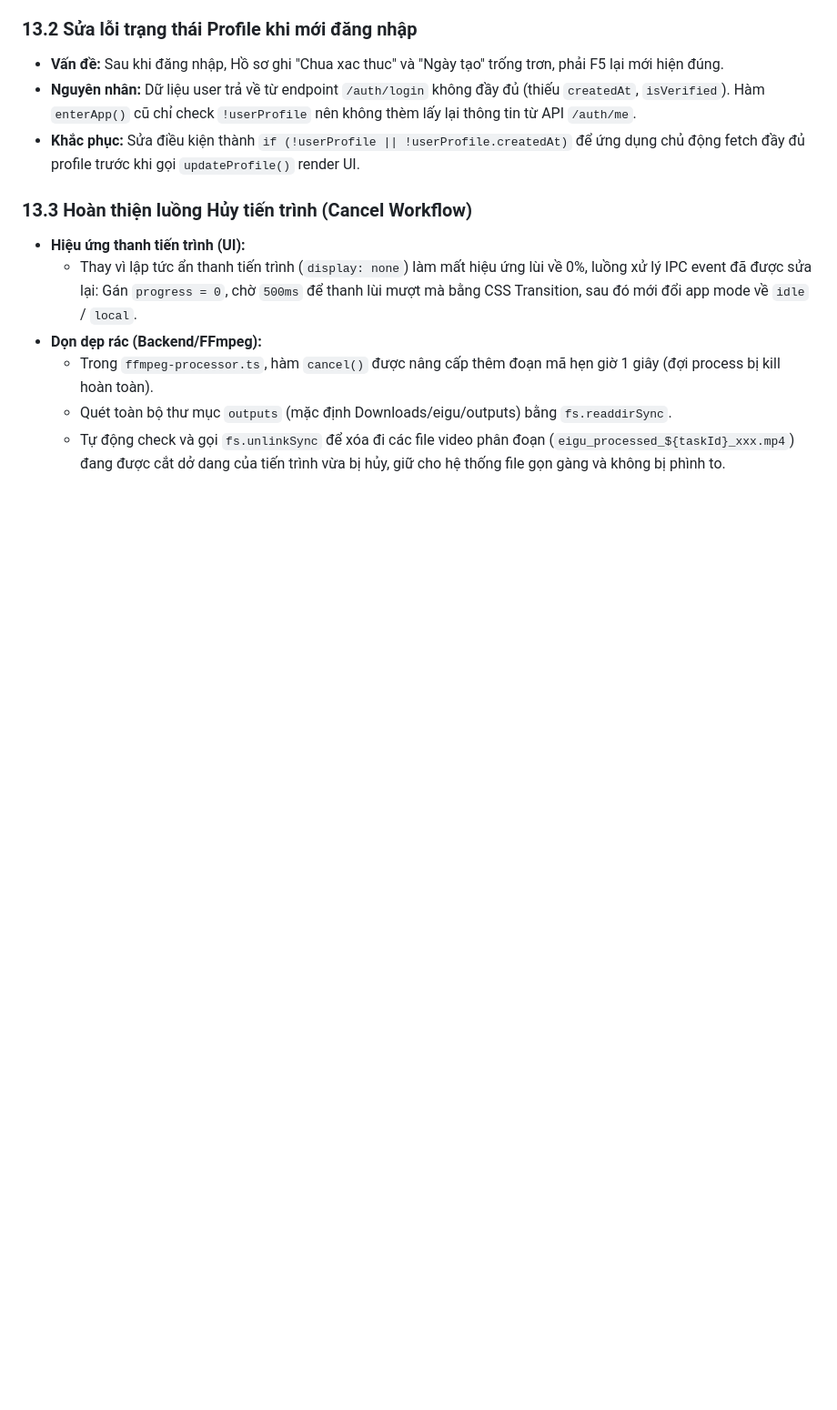
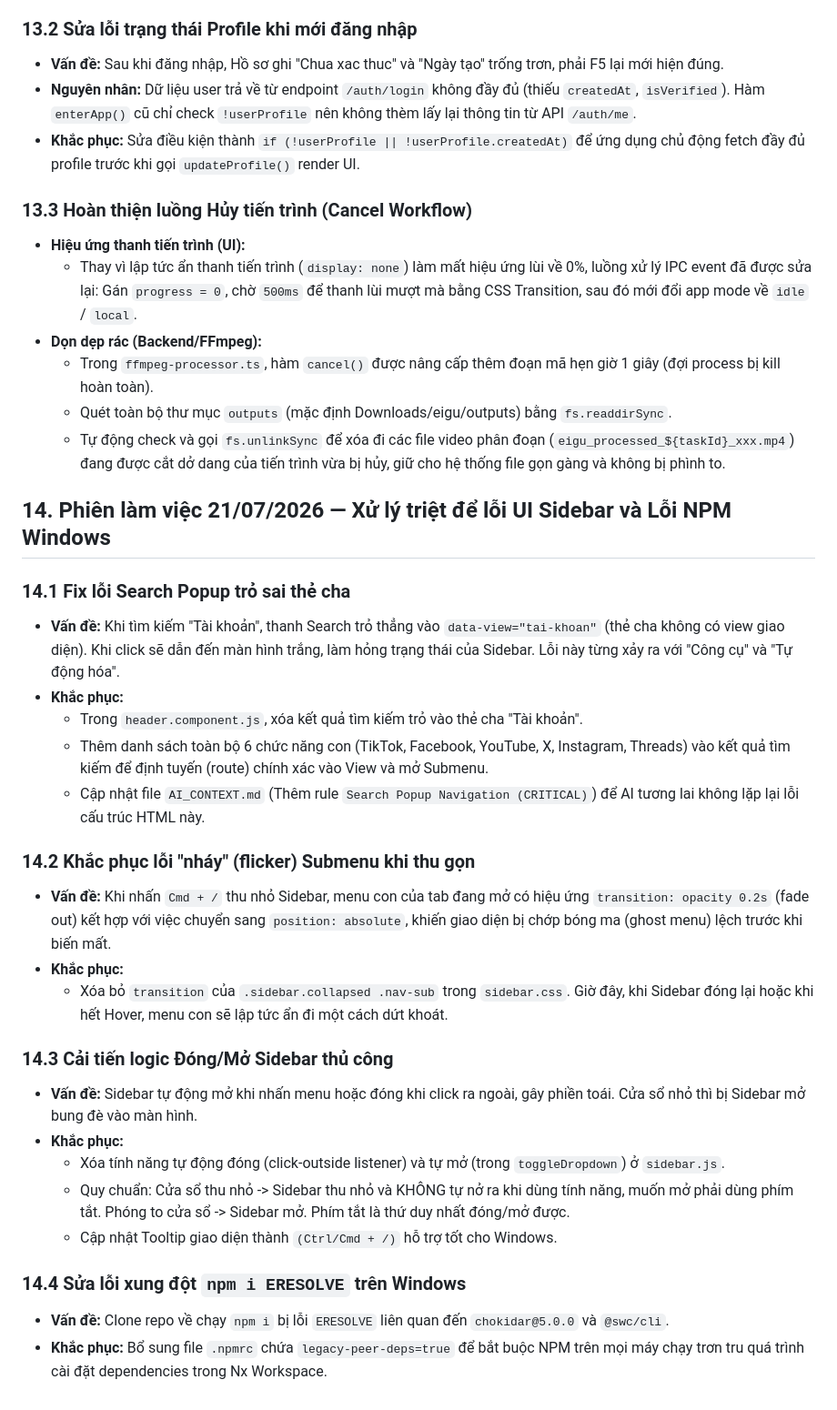
Before and after one commit to peggy2402/eigu-platform, a Markdown page: memories.md, the part around the change. Shown at 91% size. Drawn GitHub-style; blank space fills up the shorter version.

Commit message:
update(memories): added all task of today into memories file

```diff
--- a/memories.md
+++ b/memories.md
@@ -308,3 +308,28 @@ Nếu bất kỳ option video-encode nào được bật → toàn bộ pipeline
   - Trong `ffmpeg-processor.ts`, hàm `cancel()` được nâng cấp thêm đoạn mã hẹn giờ 1 giây (đợi process bị kill hoàn toàn).
   - Quét toàn bộ thư mục `outputs` (mặc định Downloads/eigu/outputs) bằng `fs.readdirSync`.
   - Tự động check và gọi `fs.unlinkSync` để xóa đi các file video phân đoạn (`eigu_processed_${taskId}_xxx.mp4`) đang được cắt dở dang của tiến trình vừa bị hủy, giữ cho hệ thống file gọn gàng và không bị phình to.
+
+## 14. Phiên làm việc 21/07/2026 — Xử lý triệt để lỗi UI Sidebar và Lỗi NPM Windows
+
+### 14.1 Fix lỗi Search Popup trỏ sai thẻ cha
+- **Vấn đề:** Khi tìm kiếm "Tài khoản", thanh Search trỏ thẳng vào `data-view="tai-khoan"` (thẻ cha không có view giao diện). Khi click sẽ dẫn đến màn hình trắng, làm hỏng trạng thái của Sidebar. Lỗi này từng xảy ra với "Công cụ" và "Tự động hóa".
+- **Khắc phục:**
+  - Trong `header.component.js`, xóa kết quả tìm kiếm trỏ vào thẻ cha "Tài khoản".
+  - Thêm danh sách toàn bộ 6 chức năng con (TikTok, Facebook, YouTube, X, Instagram, Threads) vào kết quả tìm kiếm để định tuyến (route) chính xác vào View và mở Submenu.
+  - Cập nhật file `AI_CONTEXT.md` (Thêm rule `Search Popup Navigation (CRITICAL)`) để AI tương lai không lặp lại lỗi cấu trúc HTML này.
+
+### 14.2 Khắc phục lỗi "nháy" (flicker) Submenu khi thu gọn
+- **Vấn đề:** Khi nhấn `Cmd + /` thu nhỏ Sidebar, menu con của tab đang mở có hiệu ứng `transition: opacity 0.2s` (fade out) kết hợp với việc chuyển sang `position: absolute`, khiến giao diện bị chớp bóng ma (ghost menu) lệch trước khi biến mất.
+- **Khắc phục:**
+  - Xóa bỏ `transition` của `.sidebar.collapsed .nav-sub` trong `sidebar.css`. Giờ đây, khi Sidebar đóng lại hoặc khi hết Hover, menu con sẽ lập tức ẩn đi một cách dứt khoát.
+
+### 14.3 Cải tiến logic Đóng/Mở Sidebar thủ công
+- **Vấn đề:** Sidebar tự động mở khi nhấn menu hoặc đóng khi click ra ngoài, gây phiền toái. Cửa sổ nhỏ thì bị Sidebar mở bung đè vào màn hình.
+- **Khắc phục:**
+  - Xóa tính năng tự động đóng (click-outside listener) và tự mở (trong `toggleDropdown`) ở `sidebar.js`.
+  - Quy chuẩn: Cửa sổ thu nhỏ -> Sidebar thu nhỏ và KHÔNG tự nở ra khi dùng tính năng, muốn mở phải dùng phím tắt. Phóng to cửa sổ -> Sidebar mở. Phím tắt là thứ duy nhất đóng/mở được.
+  - Cập nhật Tooltip giao diện thành `(Ctrl/Cmd + /)` hỗ trợ tốt cho Windows.
+
+### 14.4 Sửa lỗi xung đột `npm i ERESOLVE` trên Windows
+- **Vấn đề:** Clone repo về chạy `npm i` bị lỗi `ERESOLVE` liên quan đến `chokidar@5.0.0` và `@swc/cli`.
+- **Khắc phục:** Bổ sung file `.npmrc` chứa `legacy-peer-deps=true` để bắt buộc NPM trên mọi máy chạy trơn tru quá trình cài đặt dependencies trong Nx Workspace.
```
